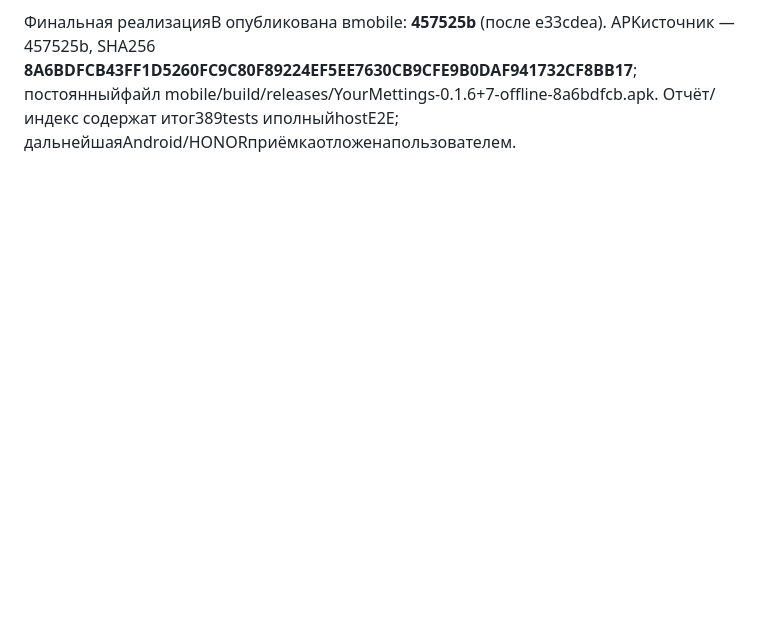
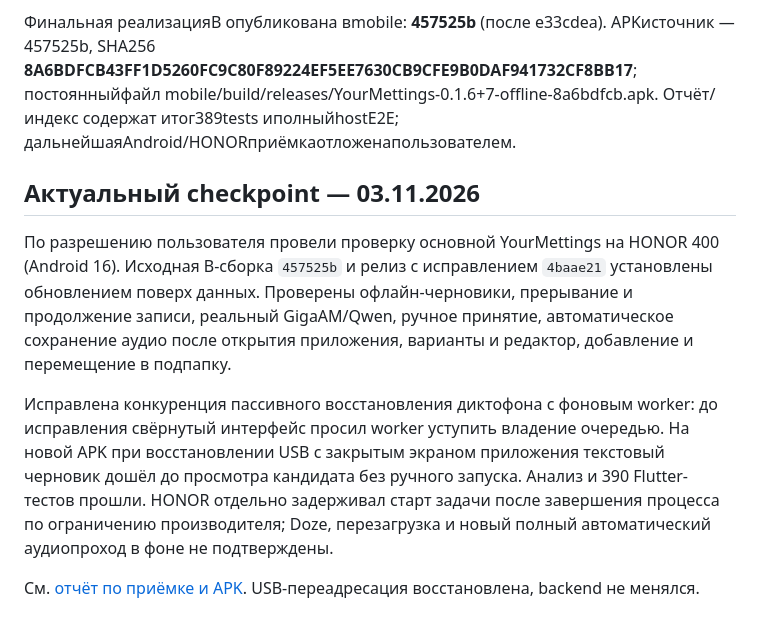
Before and after one commit to Mister-0-Zero/YourMettings, a Markdown page: docs/MOBILE_OFFLINE_QUEUE_PLAN_2026-11-01.md, the part around the change. Drawn GitHub-style; blank space fills up the shorter version.

Commit message:
docs(mobile): record HONOR offline queue acceptance and APK

```diff
--- a/docs/MOBILE_OFFLINE_QUEUE_PLAN_2026-11-01.md
+++ b/docs/MOBILE_OFFLINE_QUEUE_PLAN_2026-11-01.md
@@ -130,3 +130,12 @@ B implementation/host validation завершены:389 Flutter/12 JVM, analyze
 Backend READYffbb98e/functional f8b2f18+2932e56/schema0011; использованhost127.0.0.1:8001, expiry откоординатора01.11 21:13:41МСК, ключне менять. Пользователь ЯВНО перенёс физическийHONOR/USB/установкуна потом: сейчас не проситьUSB/unlock/ключ, новыйэмулятор/SDKнеставить. BнаПКдоведён, основнаяAPKнеустанавливалась. Следующийэтаптолько по возвращениипользователяк телефону — AndroidWorkManager/OEM/screen-off/reboot/processdeath и установка итоговойAPK. СтарыйAprobe не доказательство новойBочереди.
 
 Финальная реализацияB опубликована вmobile: **457525b** (после e33cdea). APKисточник —457525b, SHA256 **8A6BDFCB43FF1D5260FC9C80F89224EF5EE7630CB9CFE9B0DAF941732CF8BB17**; постоянныйфайл mobile/build/releases/YourMettings-0.1.6+7-offline-8a6bdfcb.apk. Отчёт/индекс содержат итог389tests иполныйhostE2E; дальнейшаяAndroid/HONORприёмкаотложенапользователем.
+
+
+## Актуальный checkpoint — 03.11.2026
+
+По разрешению пользователя провели проверку основной YourMettings на HONOR 400 (Android 16). Исходная B-сборка `457525b` и релиз с исправлением `4baae21` установлены обновлением поверх данных. Проверены офлайн-черновики, прерывание и продолжение записи, реальный GigaAM/Qwen, ручное принятие, автоматическое сохранение аудио после открытия приложения, варианты и редактор, добавление и перемещение в подпапку.
+
+Исправлена конкуренция пассивного восстановления диктофона с фоновым worker: до исправления свёрнутый интерфейс просил worker уступить владение очередью. На новой APK при восстановлении USB с закрытым экраном приложения текстовый черновик дошёл до просмотра кандидата без ручного запуска. Анализ и 390 Flutter-тестов прошли. HONOR отдельно задерживал старт задачи после завершения процесса по ограничению производителя; Doze, перезагрузка и новый полный автоматический аудиопроход в фоне не подтверждены.
+
+См. [отчёт по приёмке и APK](MOBILE_OFFLINE_PHONE_QA_2026-11-03.md). USB-переадресация восстановлена, backend не менялся.
```
Also changed, not shown: docs/MOBILE_OFFLINE_PHONE_QA_2026-11-03.md (added, +41 -0 lines), docs/MOBILE_REPORTS.md (+2 -2 lines).
